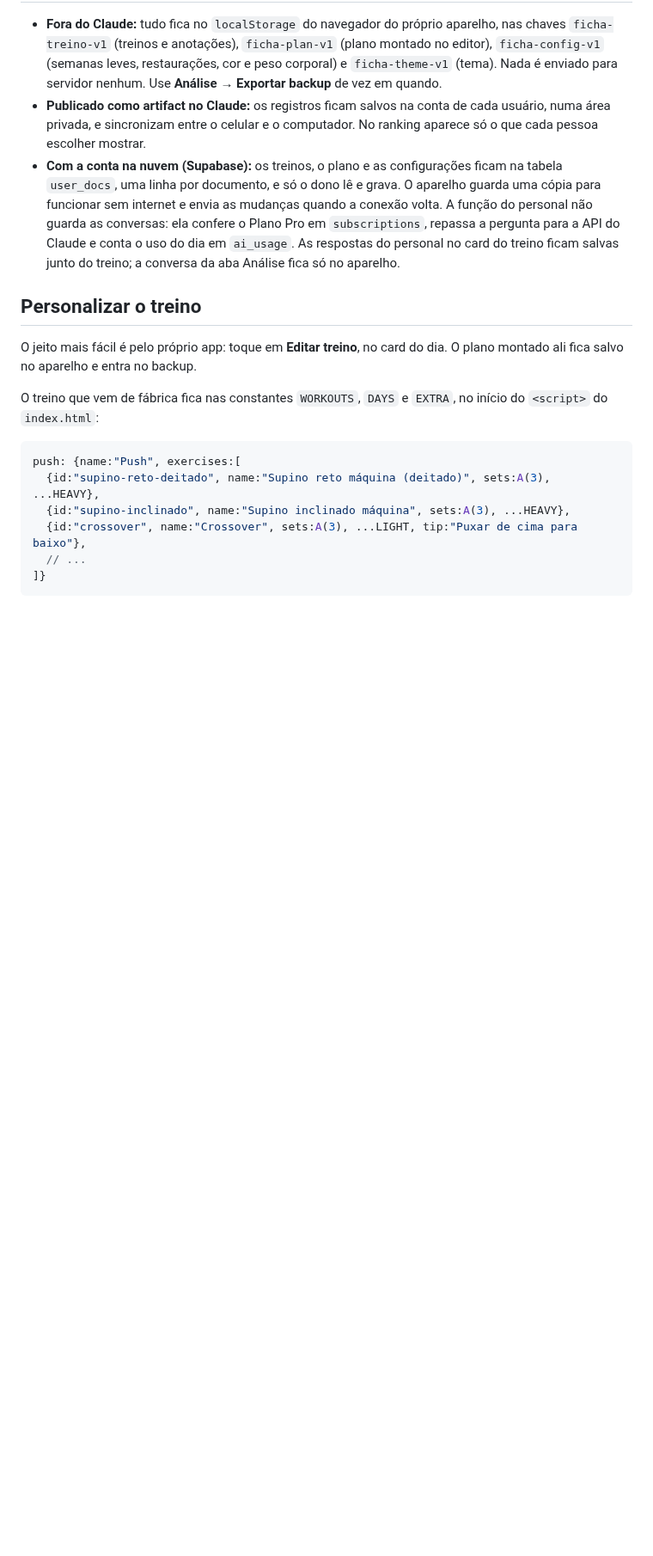
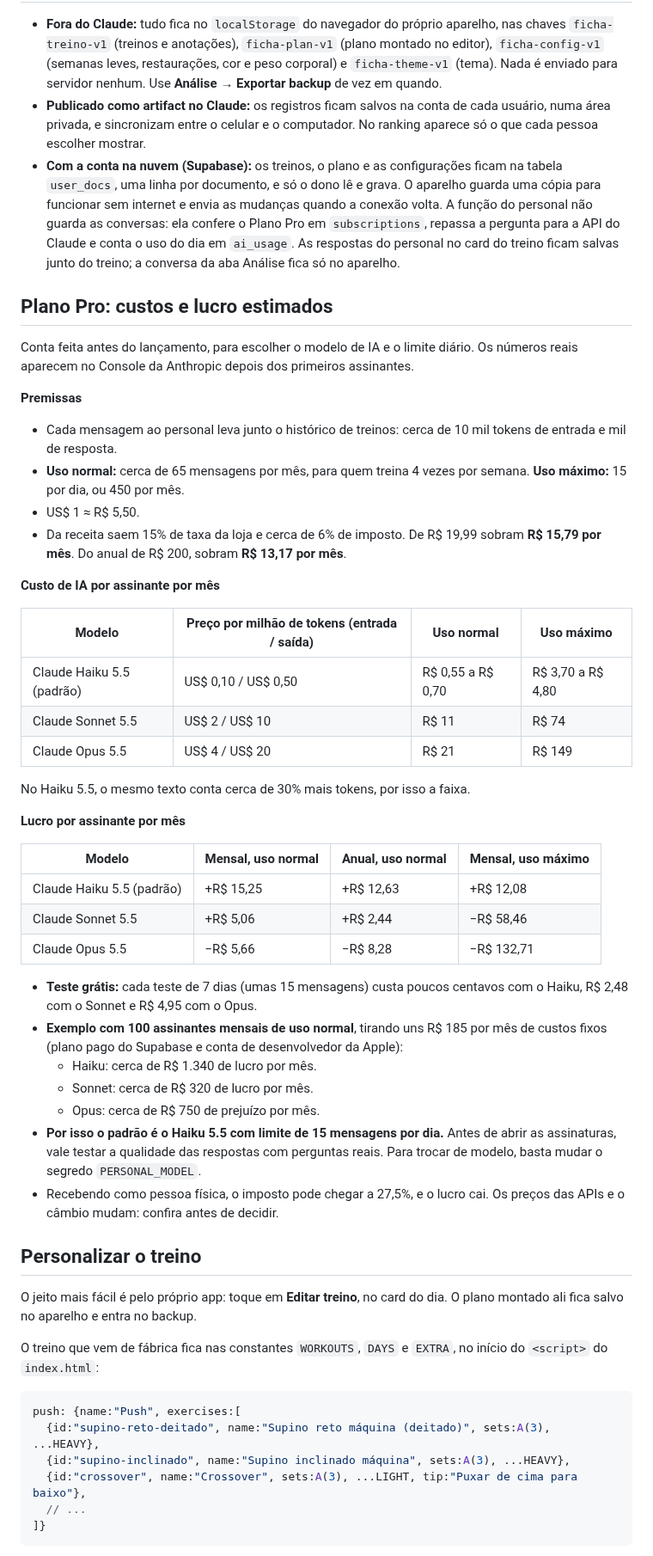
Before and after one commit to axrthrz1n-oss/APP-GYM, a Markdown page: README.md, the part around one of its changes. Shown at 86% size. Rendered like a GitHub page; blank space fills up the shorter version.

```diff
--- a/README.md
+++ b/README.md
@@ -236,6 +243,42 @@ ficha-de-treino/
 - **Publicado como artifact no Claude:** os registros ficam salvos na conta de cada usuário, numa área privada, e sincronizam entre o celular e o computador. No ranking aparece só o que cada pessoa escolher mostrar.
 - **Com a conta na nuvem (Supabase):** os treinos, o plano e as configurações ficam na tabela `user_docs`, uma linha por documento, e só o dono lê e grava. O aparelho guarda uma cópia para funcionar sem internet e envia as mudanças quando a conexão volta. A função do personal não guarda as conversas: ela confere o Plano Pro em `subscriptions`, repassa a pergunta para a API do Claude e conta o uso do dia em `ai_usage`. As respostas do personal no card do treino ficam salvas junto do treino; a conversa da aba Análise fica só no aparelho.
 
+## Plano Pro: custos e lucro estimados
+
+Conta feita antes do lançamento, para escolher o modelo de IA e o limite diário. Os números reais aparecem no Console da Anthropic depois dos primeiros assinantes.
+
+**Premissas**
+- Cada mensagem ao personal leva junto o histórico de treinos: cerca de 10 mil tokens de entrada e mil de resposta.
+- **Uso normal:** cerca de 65 mensagens por mês, para quem treina 4 vezes por semana. **Uso máximo:** 15 por dia, ou 450 por mês.
+- US$ 1 ≈ R$ 5,50.
+- Da receita saem 15% de taxa da loja e cerca de 6% de imposto. De R$ 19,99 sobram **R$ 15,79 por mês**. Do anual de R$ 200, sobram **R$ 13,17 por mês**.
+
+**Custo de IA por assinante por mês**
+
+| Modelo | Preço por milhão de tokens (entrada / saída) | Uso normal | Uso máximo |
+|---|---|---|---|
+| Claude Haiku 5.5 (padrão) | US$ 0,10 / US$ 0,50 | R$ 0,55 a R$ 0,70 | R$ 3,70 a R$ 4,80 |
+| Claude Sonnet 5.5 | US$ 2 / US$ 10 | R$ 11 | R$ 74 |
+| Claude Opus 5.5 | US$ 4 / US$ 20 | R$ 21 | R$ 149 |
+
+No Haiku 5.5, o mesmo texto conta cerca de 30% mais tokens, por isso a faixa.
+
+**Lucro por assinante por mês**
+
+| Modelo | Mensal, uso normal | Anual, uso normal | Mensal, uso máximo |
+|---|---|---|---|
+| Claude Haiku 5.5 (padrão) | +R$ 15,25 | +R$ 12,63 | +R$ 12,08 |
+| Claude Sonnet 5.5 | +R$ 5,06 | +R$ 2,44 | −R$ 58,46 |
+| Claude Opus 5.5 | −R$ 5,66 | −R$ 8,28 | −R$ 132,71 |
+
+- **Teste grátis:** cada teste de 7 dias (umas 15 mensagens) custa poucos centavos com o Haiku, R$ 2,48 com o Sonnet e R$ 4,95 com o Opus.
+- **Exemplo com 100 assinantes mensais de uso normal**, tirando uns R$ 185 por mês de custos fixos (plano pago do Supabase e conta de desenvolvedor da Apple):
+  - Haiku: cerca de R$ 1.340 de lucro por mês.
+  - Sonnet: cerca de R$ 320 de lucro por mês.
+  - Opus: cerca de R$ 750 de prejuízo por mês.
+- **Por isso o padrão é o Haiku 5.5 com limite de 15 mensagens por dia.** Antes de abrir as assinaturas, vale testar a qualidade das respostas com perguntas reais. Para trocar de modelo, basta mudar o segredo `PERSONAL_MODEL`.
+- Recebendo como pessoa física, o imposto pode chegar a 27,5%, e o lucro cai. Os preços das APIs e o câmbio mudam: confira antes de decidir.
+
 ## Personalizar o treino
 
 O jeito mais fácil é pelo próprio app: toque em **Editar treino**, no card do dia. O plano montado ali fica salvo no aparelho e entra no backup.
```
Also changed, not shown: other parts of README.md (+32 -2 lines), docs/conta.png (added), docs/personal.png (added), docs/plano-pro.png (added).
